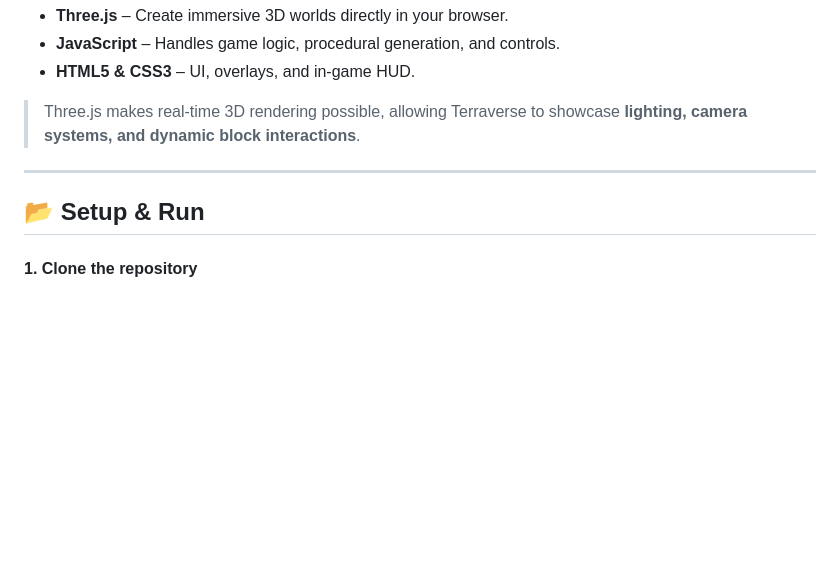
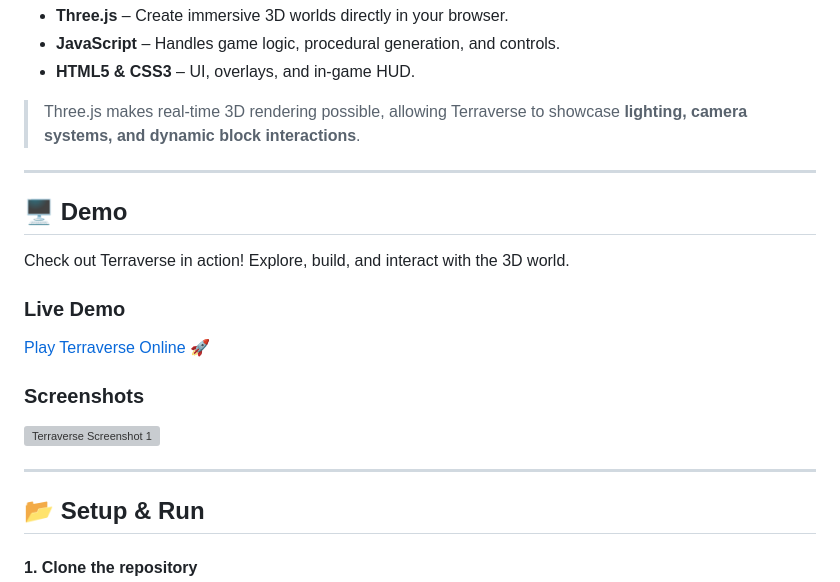
Before and after one commit to Niyatizzz/terraverse, a Markdown page: README.md, the part around the change. Rendered like a GitHub page; blank space fills up the shorter version; grey boxes are pictures that could not be loaded.

```diff
--- a/README.md
+++ b/README.md
@@ -62,6 +62,18 @@ Terraverse brings **computer graphics concepts** to life:
 
 ---
 
+## 🖥️ Demo
+
+Check out Terraverse in action! Explore, build, and interact with the 3D world.
+
+### Live Demo
+[Play Terraverse Online](https://your-demo-link.com) 🚀
+
+### Screenshots
+![Terraverse Screenshot 1](assets/screenshot1.png)
+
+---
+
 ## 📂 Setup & Run
 
 #### 1. Clone the repository
```
